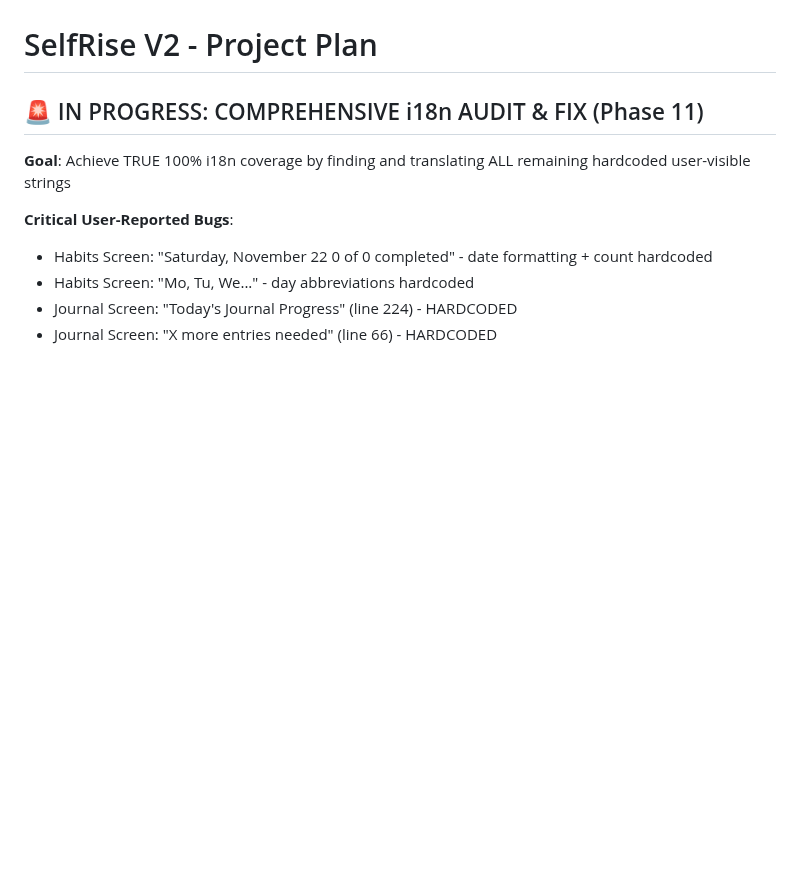
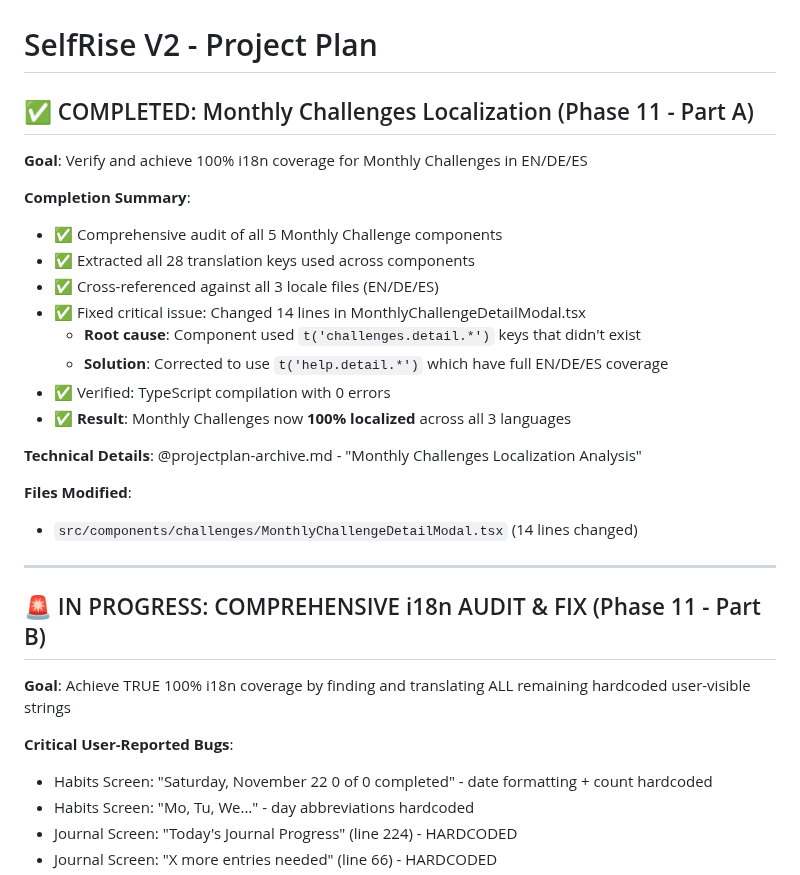
Before and after one commit to TQyronStudio/SelfRiseV2, a Markdown page: projectplan.md, the part around the change. GitHub-like rendering; blank space fills up the shorter version.

Commit message:
Update: Document Monthly Challenges localization completion in projectplan.md
- Added completed section for Monthly Challenges localization (Phase 11 Part A)
- Documented comprehensive audit results and fix details
- Verified 100% localization coverage across EN/DE/ES

🤖 Generated with Claude Code

Co-Authored-By: Claude <noreply@anthropic.com>

```diff
--- a/projectplan.md
+++ b/projectplan.md
@@ -1,6 +1,27 @@
 # SelfRise V2 - Project Plan
 
-## 🚨 IN PROGRESS: COMPREHENSIVE i18n AUDIT & FIX (Phase 11)
+## ✅ COMPLETED: Monthly Challenges Localization (Phase 11 - Part A)
+
+**Goal**: Verify and achieve 100% i18n coverage for Monthly Challenges in EN/DE/ES
+
+**Completion Summary**:
+- ✅ Comprehensive audit of all 5 Monthly Challenge components
+- ✅ Extracted all 28 translation keys used across components
+- ✅ Cross-referenced against all 3 locale files (EN/DE/ES)
+- ✅ Fixed critical issue: Changed 14 lines in MonthlyChallengeDetailModal.tsx
+  - **Root cause**: Component used `t('challenges.detail.*')` keys that didn't exist
+  - **Solution**: Corrected to use `t('help.detail.*')` which have full EN/DE/ES coverage
+- ✅ Verified: TypeScript compilation with 0 errors
+- ✅ **Result**: Monthly Challenges now **100% localized** across all 3 languages
+
+**Technical Details**: @projectplan-archive.md - "Monthly Challenges Localization Analysis"
+
+**Files Modified**:
+- `src/components/challenges/MonthlyChallengeDetailModal.tsx` (14 lines changed)
+
+---
+
+## 🚨 IN PROGRESS: COMPREHENSIVE i18n AUDIT & FIX (Phase 11 - Part B)
 
 **Goal**: Achieve TRUE 100% i18n coverage by finding and translating ALL remaining hardcoded user-visible strings
 
```
